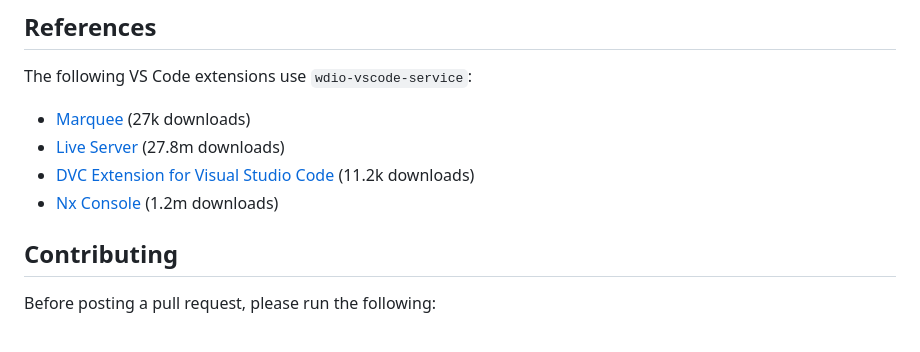
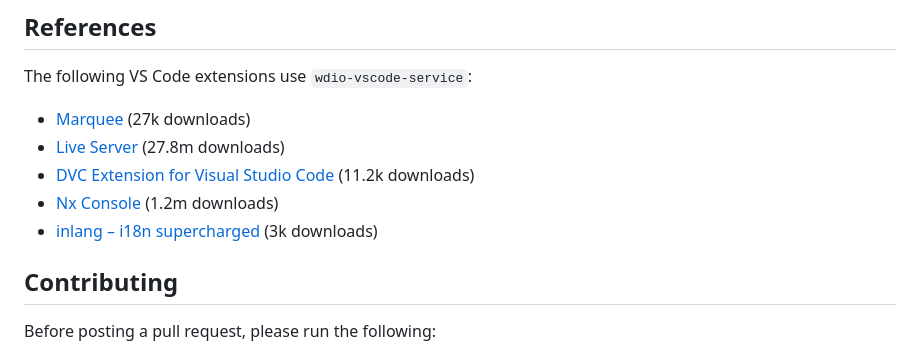
Before and after one commit to webdriverio-community/wdio-vscode-service, a Markdown page: README.md, the part around the change. GitHub-like rendering.

Commit message:
Add new extension to the list that uses this plugin

```diff
--- a/README.md
+++ b/README.md
@@ -348,6 +348,7 @@ The following VS Code extensions use `wdio-vscode-service`:
 - [Live Server](https://marketplace.visualstudio.com/items?itemName=ritwickdey.LiveServer) (27.8m downloads)
 - [DVC Extension for Visual Studio Code](https://marketplace.visualstudio.com/items?itemName=Iterative.dvc) (11.2k downloads)
 - [Nx Console](https://marketplace.visualstudio.com/items?itemName=nrwl.angular-console) (1.2m downloads)
+- [inlang – i18n supercharged](https://marketplace.visualstudio.com/items?itemName=inlang.vs-code-extension) (3k downloads)
 
 ## Contributing
 
```
